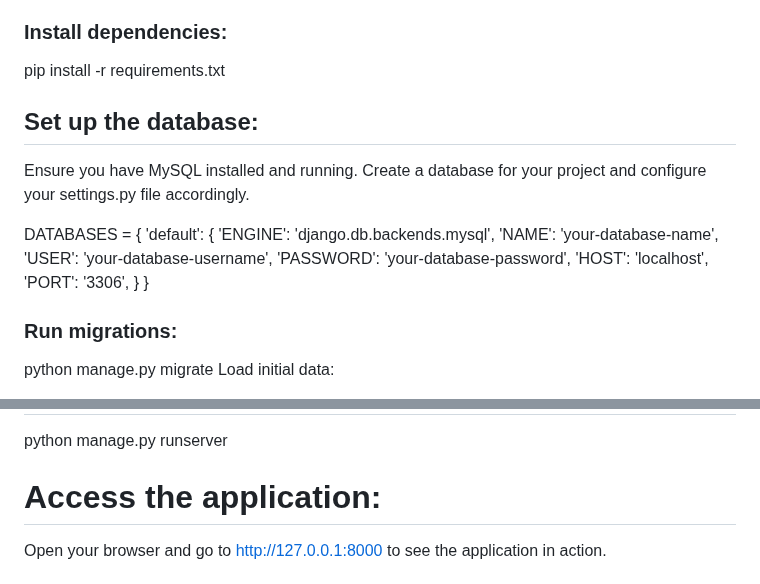
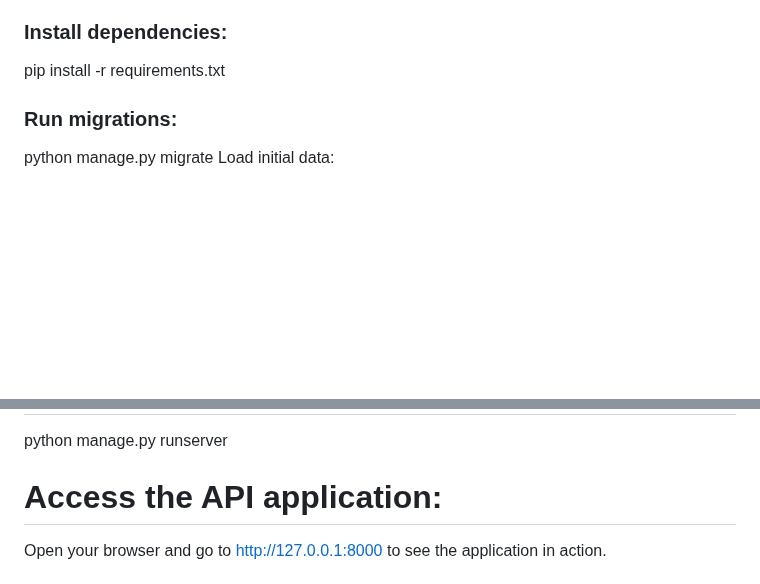
Before and after one commit to luornor/ecomerce, a Markdown page: README.md, 2 parts joined by grey strips. Rendered like a GitHub page; blank space fills up the shorter version.

```diff
--- a/README.md
+++ b/README.md
@@ -36,19 +36,7 @@ python -m venv venv
 source venv/bin/activate  # On Windows use `venv\Scripts\activate`
 ### Install dependencies:
 pip install -r requirements.txt
-## Set up the database:
-Ensure you have MySQL installed and running. Create a database for your project and configure your settings.py file accordingly.
 
-DATABASES = {
-    'default': {
-        'ENGINE': 'django.db.backends.mysql',
-        'NAME': 'your-database-name',
-        'USER': 'your-database-username',
-        'PASSWORD': 'your-database-password',
-        'HOST': 'localhost',
-        'PORT': '3306',
-    }
-}
 ### Run migrations:
 python manage.py migrate
 Load initial data:
@@ -60,7 +48,7 @@ python manage.py createsuperuser
 # Run the development server:
 
 python manage.py runserver
-# Access the application:
+# Access the API application:
 Open your browser and go to http://127.0.0.1:8000 to see the application in action.
 
 # Usage
```
Also changed, not shown: other parts of README.md (+1 -1 lines).
